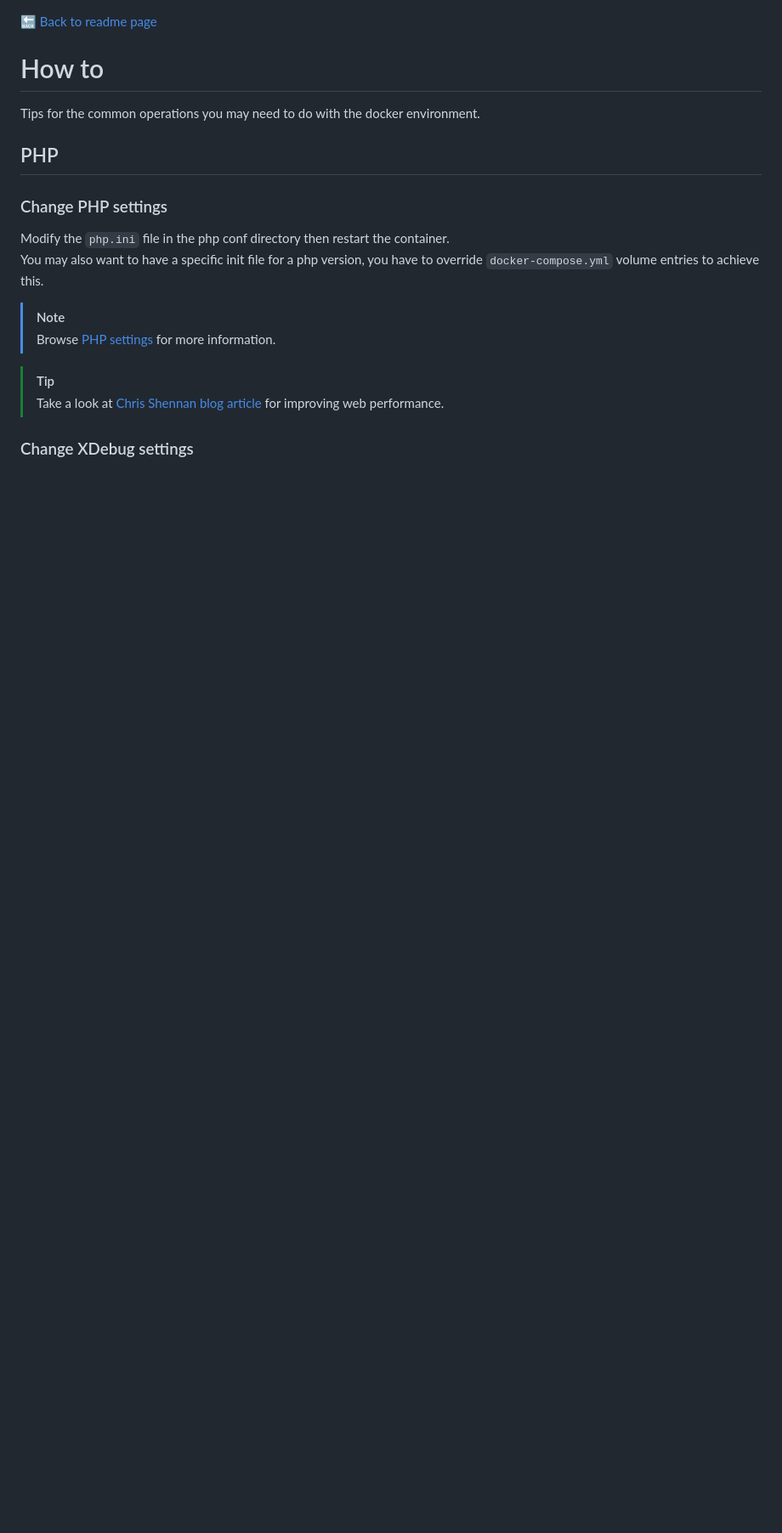
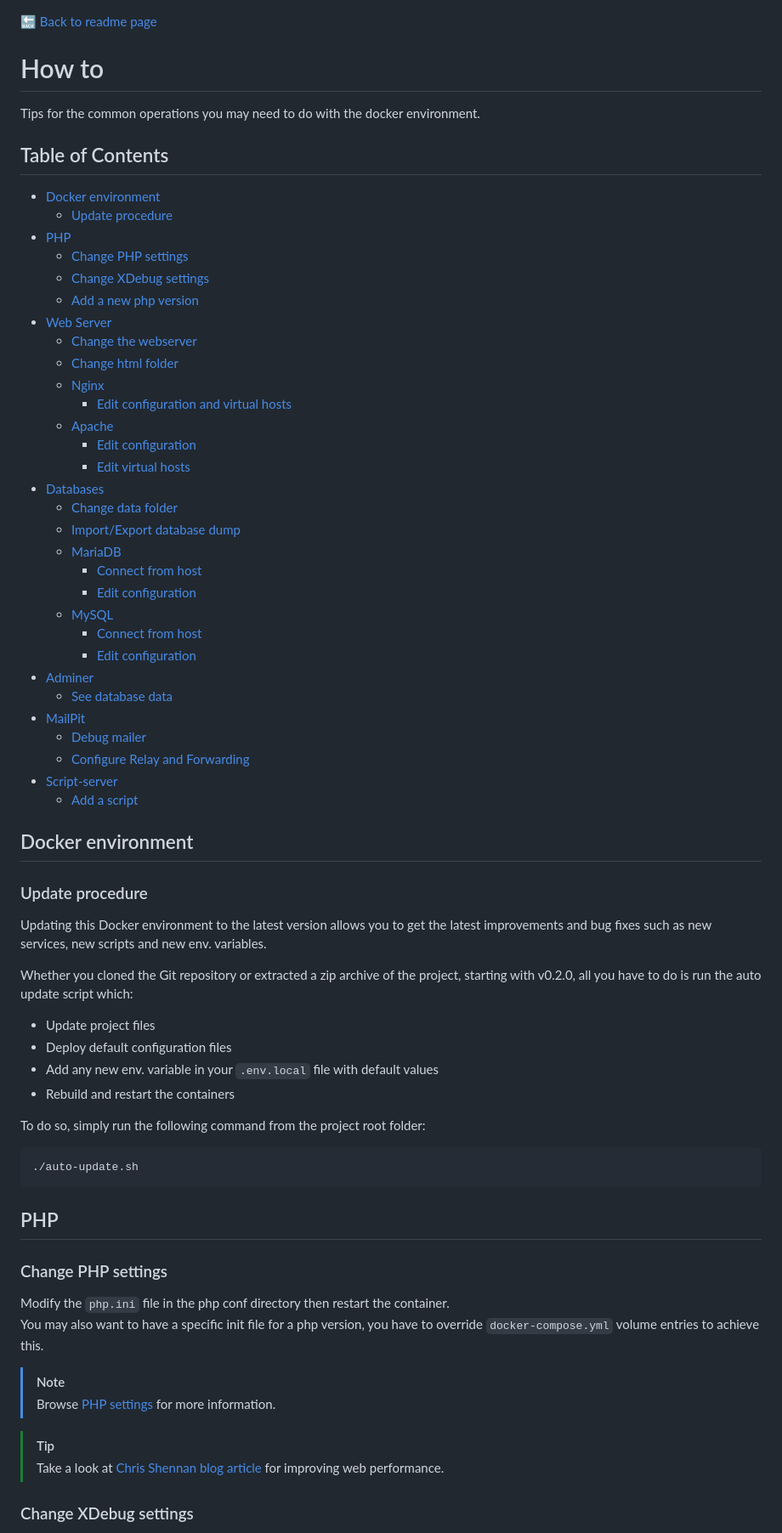
Before and after one commit to Combodo/docker-environment, a Markdown page: addons/documentation/how_to.md, the part around the change. Shown at 85% size. GitHub-like rendering; blank space fills up the shorter version.

Commit message:
:memo: Add TOC to HowTos and section on how to use the auto-update feature

````diff
--- a/addons/documentation/how_to.md
+++ b/addons/documentation/how_to.md
@@ -1,6 +1,56 @@
 🔙 [Back to readme page](../../readme.md)
 # How to
 Tips for the common operations you may need to do with the docker environment.
+
+## Table of Contents
+
+- [Docker environment](#docker-environment)
+  - [Update procedure](#update-procedure)
+- [PHP](#php)
+  - [Change PHP settings](#change-php-settings)
+  - [Change XDebug settings](#change-xdebug-settings)
+  - [Add a new php version](#add-a-new-php-version)
+- [Web Server](#web-server)
+  - [Change the webserver](#change-the-webserver)
+  - [Change html folder](#change-html-folder)
+  - [Nginx](#nginx)
+    - [Edit configuration and virtual hosts](#edit-configuration-and-virtual-hosts)
+  - [Apache](#apache)
+    - [Edit configuration](#edit-configuration)
+    - [Edit virtual hosts](#edit-virtual-hosts)
+- [Databases](#databases)
+  - [Change data folder](#change-data-folder)
+  - [Import/Export database dump](#importexport-database-dump)
+  - [MariaDB](#mariadb)
+    - [Connect from host](#connect-from-host)
+    - [Edit configuration](#edit-configuration-1)
+  - [MySQL](#mysql)
+    - [Connect from host](#connect-from-host-1)
+    - [Edit configuration](#edit-configuration-2)
+- [Adminer](#adminer)
+  - [See database data](#see-database-data)
+- [MailPit](#mailpit)
+  - [Debug mailer](#debug-mailer)
+  - [Configure Relay and Forwarding](#configure-relay-and-forwarding)
+- [Script-server](#script-server)
+  - [Add a script](#add-a-script)
+
+## Docker environment
+
+### Update procedure
+Updating this Docker environment to the latest version allows you to get the latest improvements and bug fixes such as new services, new scripts and new env. variables.
+
+Whether you cloned the Git repository or extracted a zip archive of the project, starting with v0.2.0, all you have to do is run the auto update script which:
+  * Update project files
+  * Deploy default configuration files
+  * Add any new env. variable in your `.env.local` file with default values
+  * Rebuild and restart the containers
+
+To do so, simply run the following command from the project root folder:
+
+```bash
+./auto-update.sh
+```
 
 ## PHP
 
````
